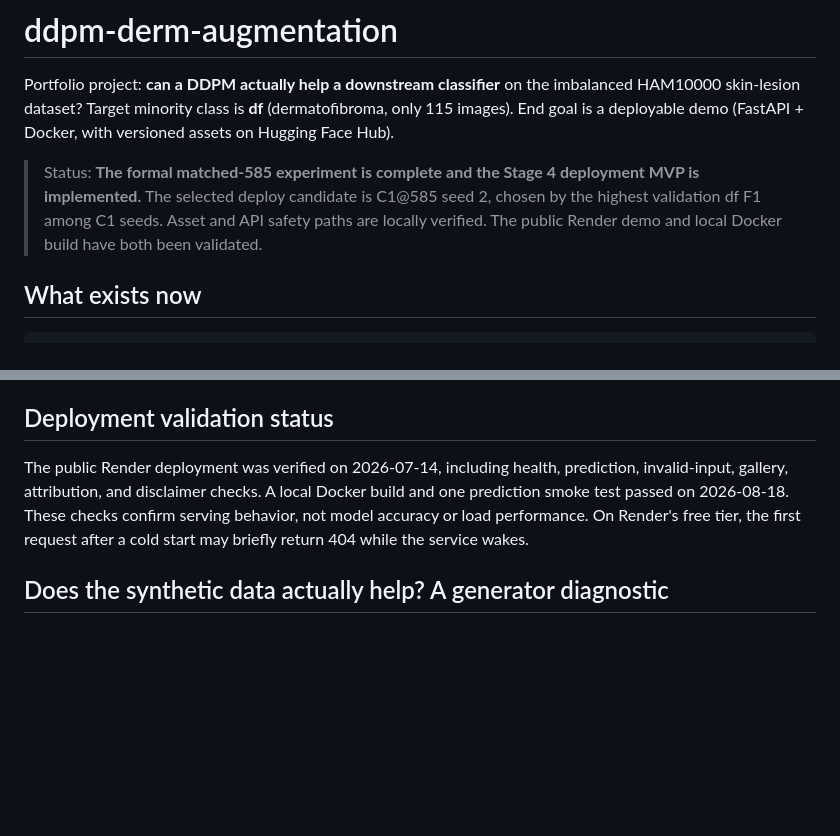
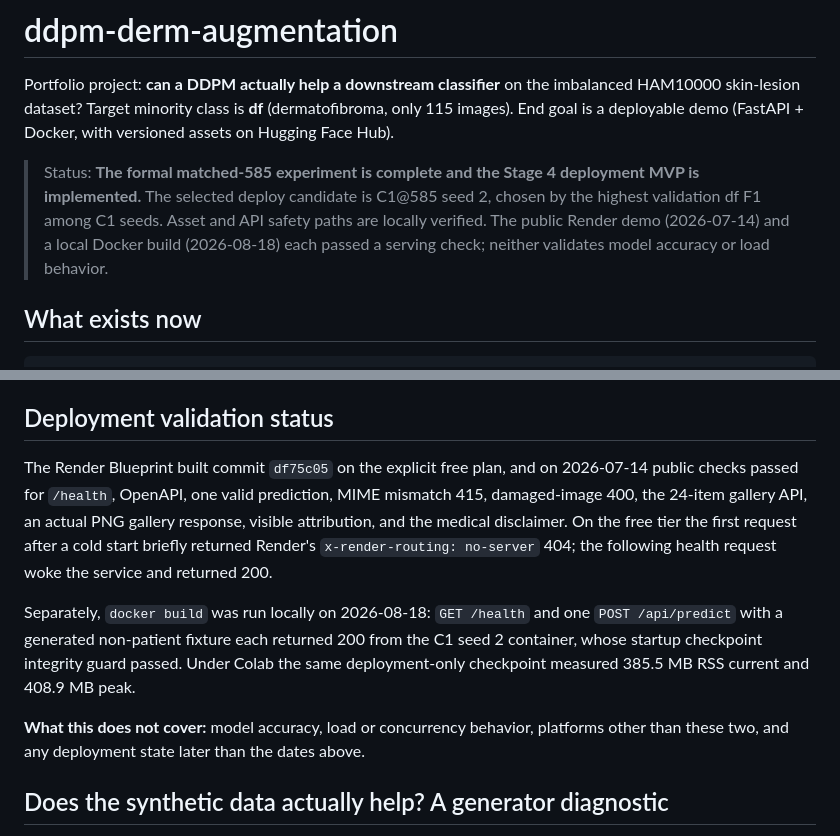
Before and after one commit to sfczaa/ddpm-derm-augmentation, a Markdown page: README.md, 2 parts joined by grey strips. Rendered like a GitHub page; blank space fills up the shorter version.

Commit message:
Restore what the deployment checks actually covered
Condensing the deployment notes lost the parts that make them auditable: the
commit Render built, which endpoints were checked, the cold-start behaviour on
the free tier, and the fact that the local Docker check used a generated
non-patient fixture against the C1 seed 2 container.

Those go back in, and the limits move into one explicit paragraph rather than
being implied. Saying both routes were validated, without saying validated for
what, claims more than the checks support.

```diff
--- a/README.md
+++ b/README.md
@@ -8,8 +8,9 @@ imbalanced HAM10000 skin-lesion dataset? Target minority class is **df**
 > Status: **The formal matched-585 experiment is complete and the Stage 4
 > deployment MVP is implemented.** The selected deploy candidate is C1@585
 > seed 2, chosen by the highest validation df F1 among C1 seeds. Asset and API
-> safety paths are locally verified. The public Render demo and local Docker
-> build have both been validated.
+> safety paths are locally verified. The public Render demo (2026-07-14) and a
+> local Docker build (2026-08-18) each passed a serving check; neither validates
+> model accuracy or load behavior.
 
 ## What exists now
 
@@ -248,12 +249,23 @@ Public demo: https://ddpm-derm-augmentation-demo.onrender.com
 
 ## Deployment validation status
 
-The public Render deployment was verified on 2026-07-14, including health,
-prediction, invalid-input, gallery, attribution, and disclaimer checks. A local
-Docker build and one prediction smoke test passed on 2026-08-18. These checks
-confirm serving behavior, not model accuracy or load performance. On Render's
-free tier, the first request after a cold start may briefly return 404 while the
-service wakes.
+The Render Blueprint built commit `df75c05` on the explicit free plan, and on
+2026-07-14 public checks passed for `/health`, OpenAPI, one valid prediction,
+MIME mismatch 415, damaged-image 400, the 24-item gallery API, an actual PNG
+gallery response, visible attribution, and the medical disclaimer. On the free
+tier the first request after a cold start briefly returned Render's
+`x-render-routing: no-server` 404; the following health request woke the service
+and returned 200.
+
+Separately, `docker build` was run locally on 2026-08-18: `GET /health` and one
+`POST /api/predict` with a generated non-patient fixture each returned 200 from
+the C1 seed 2 container, whose startup checkpoint integrity guard passed. Under
+Colab the same deployment-only checkpoint measured 385.5 MB RSS current and
+408.9 MB peak.
+
+**What this does not cover:** model accuracy, load or concurrency behavior,
+platforms other than these two, and any deployment state later than the dates
+above.
 
 ## Does the synthetic data actually help? A generator diagnostic
 
```
